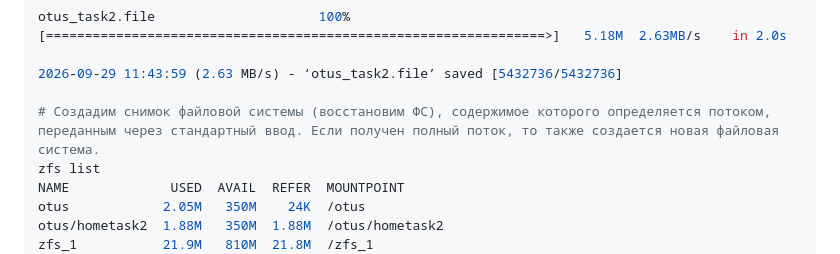
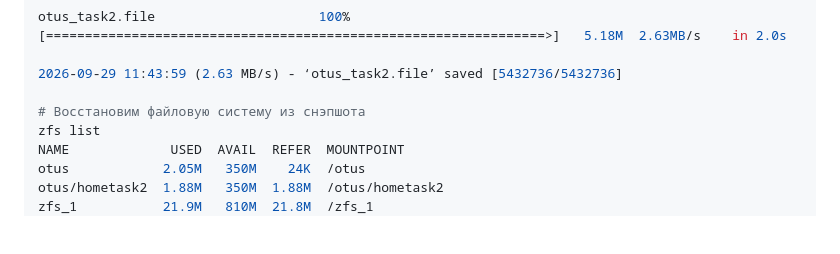
Before and after one commit to barolbor/OTUS-Linux-Prof-2026-03, a Markdown page: Lesson-05_HomeWork-04/README.md, the part around the change. Drawn GitHub-style; blank space fills up the shorter version.

```diff
--- a/Lesson-05_HomeWork-04/README.md
+++ b/Lesson-05_HomeWork-04/README.md
@@ -268,7 +268,7 @@ otus_task2.file                     100%[=======================================
 
 2026-09-29 11:43:59 (2.63 MB/s) - ‘otus_task2.file’ saved [5432736/5432736]
 
-# Создадим снимок файловой системы (восстановим ФС), содержимое которого определяется потоком, переданным через стандартный ввод. Если получен полный поток, то также создается новая файловая система.
+# Восстановим файловую систему из снэпшота
 zfs list
 NAME             USED  AVAIL  REFER  MOUNTPOINT
 otus            2.05M   350M    24K  /otus
```
